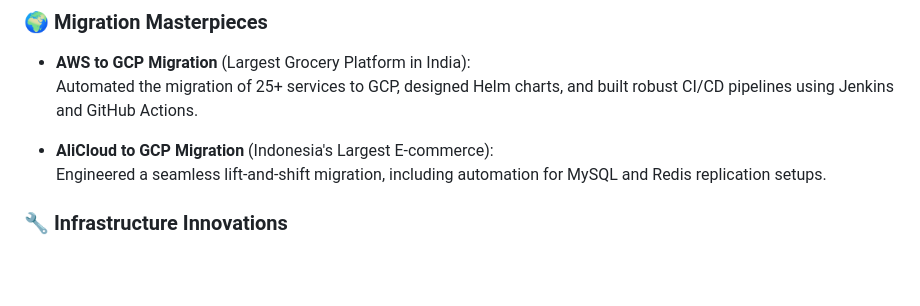
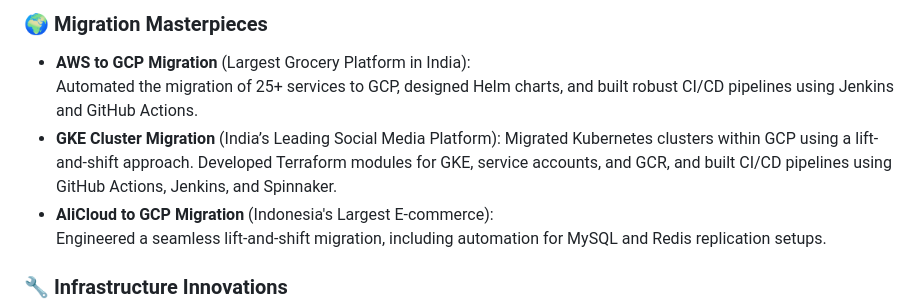
Before and after one commit to pareshsahare/pareshsahare, a Markdown page: README.md, the part around the change. GitHub-like rendering; blank space fills up the shorter version.

```diff
--- a/README.md
+++ b/README.md
@@ -20,7 +20,9 @@ Hi there! I'm **Paresh Sahare**, a passionate **DevOps Engineer** focused on bui
 ### 🌍 **Migration Masterpieces**
 - **AWS to GCP Migration** (Largest Grocery Platform in India):
   Automated the migration of 25+ services to GCP, designed Helm charts, and built robust CI/CD pipelines using Jenkins and GitHub Actions.
-
+- **GKE Cluster Migration** (India’s Leading Social Media Platform):
+  Migrated Kubernetes clusters within GCP using a lift-and-shift approach. Developed Terraform modules for GKE, service accounts, and GCR, and built CI/CD
+  pipelines using GitHub Actions, Jenkins, and Spinnaker.
 - **AliCloud to GCP Migration** (Indonesia's Largest E-commerce):
   Engineered a seamless lift-and-shift migration, including automation for MySQL and Redis replication setups.
 
```
